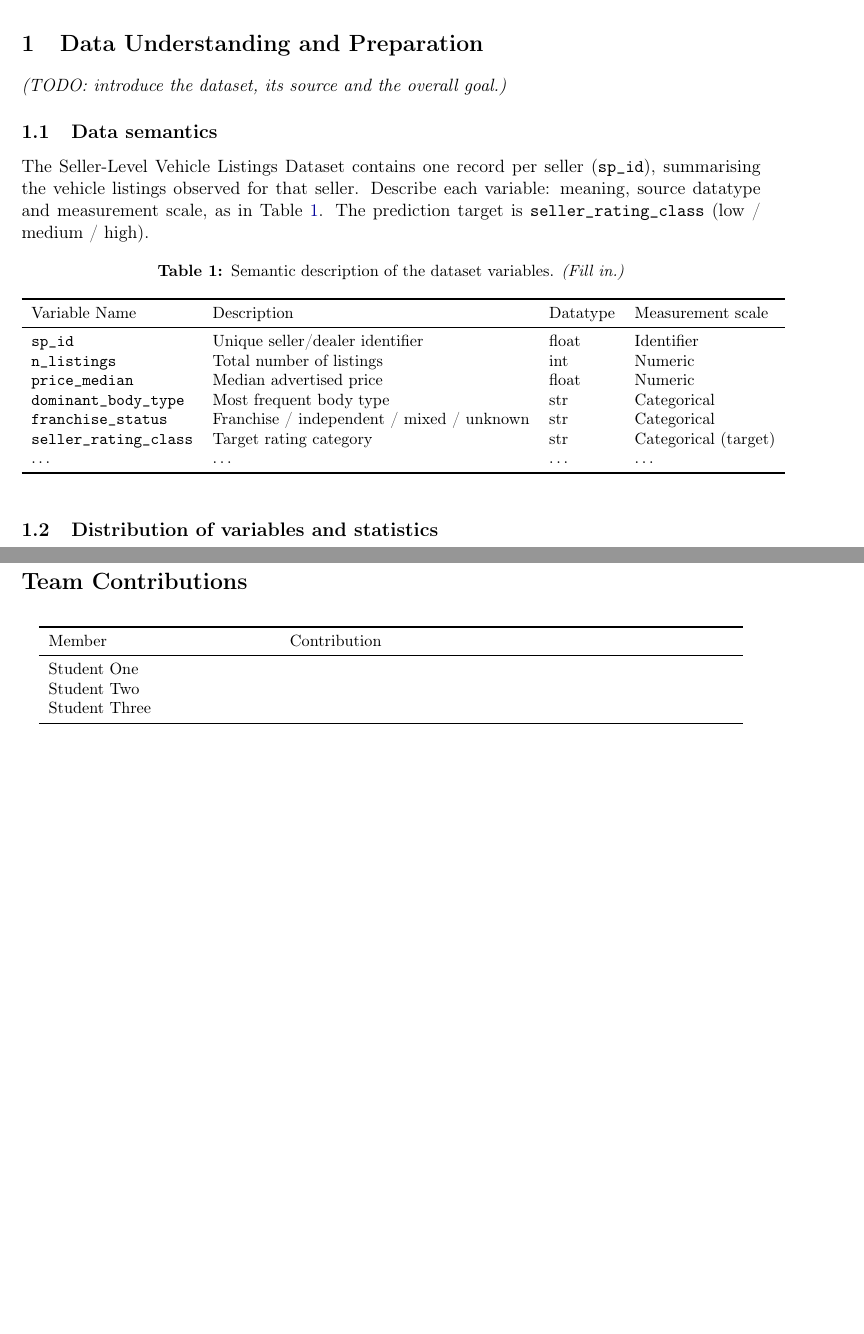
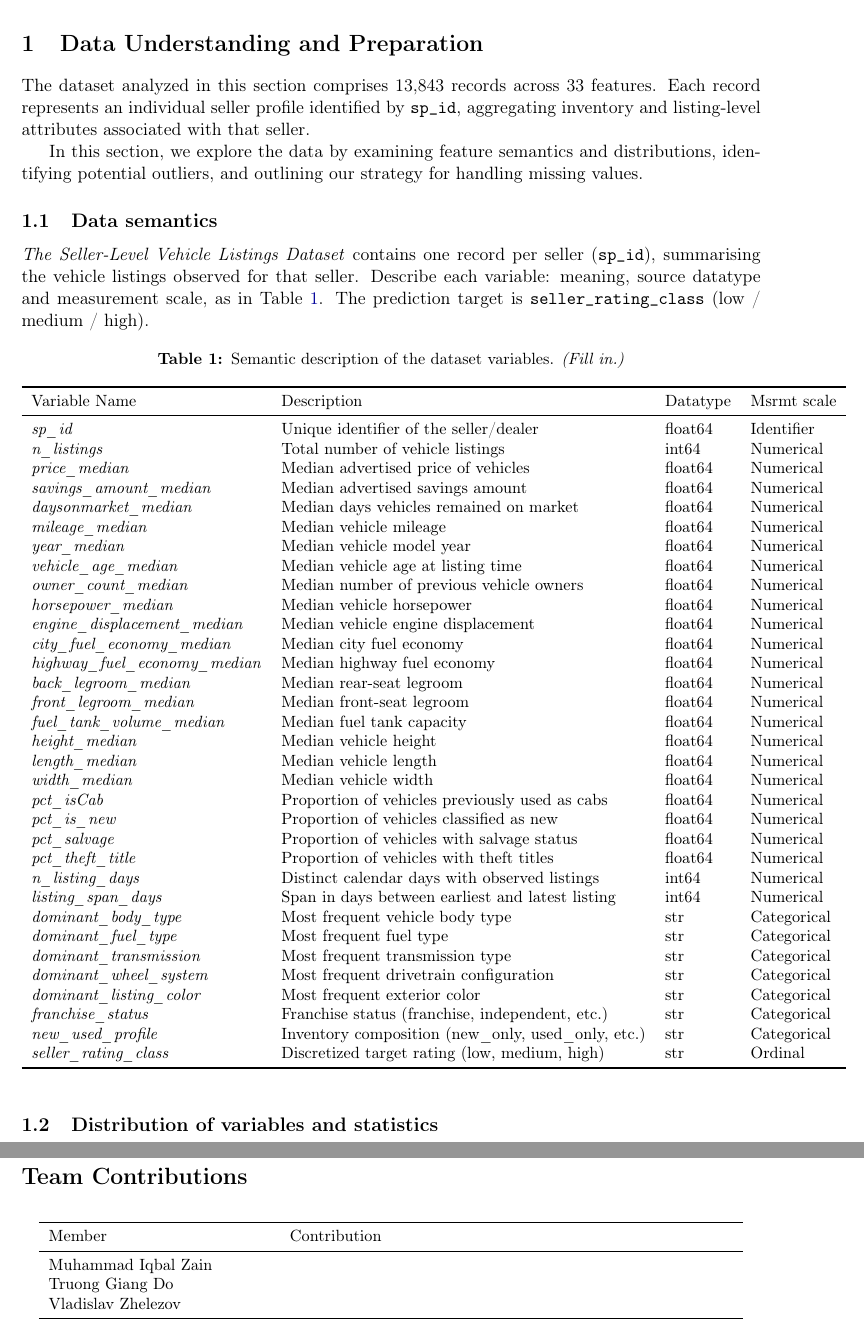
Before and after one commit to iqbalzain99/data-mining_unipi_1_2026, a LaTeX document (report/main.tex): two parts of pages 3 and 5 of 5 before the commit and two parts of pages 3 and 6 of 6 after it, joined at a grey line, cut so that both start at the same text, the shorter picture padded with empty space. Compiled offline with pdfLaTeX.

Commit message:
Fill the main pages and the dataset descriptions

```diff
--- a/report/main.tex
+++ b/report/main.tex
@@ -52,9 +52,9 @@
 \newcommand{\teacherA}{Dino Pedreschi}
 \newcommand{\teacherB}{Riccardo Guidotti}
 \newcommand{\teacherC}{Andrea Fedele}
-\newcommand{\memberA}{Student One}
-\newcommand{\memberB}{Student Two}
-\newcommand{\memberC}{Student Three}
+\newcommand{\memberA}{Muhammad Iqbal Zain}
+\newcommand{\memberB}{Truong Giang Do}
+\newcommand{\memberC}{Vladislav Zhelezov}
 
 \begin{document}
 
@@ -97,15 +97,13 @@
 \pagenumbering{arabic}
 \section{Data Understanding and Preparation}
 \label{sec:understanding}
-\emph{(TODO: introduce the dataset, its source and the overall goal.)}
+The dataset analyzed in this section comprises 13,843 records across 33 features. Each record represents an individual seller profile identified by \texttt{sp\_id}, aggregating inventory and listing-level attributes associated with that seller.
+
+In this section, we explore the data by examining feature semantics and distributions, identifying potential outliers, and outlining our strategy for handling missing values.
 
 \subsection{Data semantics}
 \label{sec:semantics}
-The Seller-Level Vehicle Listings Dataset contains one record per seller
-(\texttt{sp\_id}), summarising the vehicle listings observed for that seller.
-Describe each variable: meaning, source datatype and measurement scale, as
-in Table~\ref{tab:semantics}. The prediction target is
-\texttt{seller\_rating\_class} (low / medium / high).
+\emph{The Seller-Level Vehicle Listings Dataset} contains one record per seller (\texttt{sp\_id}), summarising the vehicle listings observed for that seller. Describe each variable: meaning, source datatype and measurement scale, as in Table~\ref{tab:semantics}. The prediction target is \texttt{seller\_rating\_class} (low / medium / high).
 
 \begin{table}[h]
   \centering
@@ -114,15 +112,41 @@ in Table~\ref{tab:semantics}. The prediction target is
   \small
   \begin{tabular}{llll}
     \toprule
-    Variable Name & Description & Datatype & Measurement scale \\
+    Variable Name & Description & Datatype & Msrmt scale \\
     \midrule
-    \texttt{sp\_id} & Unique seller/dealer identifier & float & Identifier \\
-    \texttt{n\_listings} & Total number of listings & int & Numeric \\
-    \texttt{price\_median} & Median advertised price & float & Numeric \\
-    \texttt{dominant\_body\_type} & Most frequent body type & str & Categorical \\
-    \texttt{franchise\_status} & Franchise / independent / mixed / unknown & str & Categorical \\
-    \texttt{seller\_rating\_class} & Target rating category & str & Categorical (target) \\
-    \dots & \dots & \dots & \dots \\
+    \emph{sp\_id} & Unique identifier of the seller/dealer & float64 & Identifier \\
+    \emph{n\_listings} & Total number of vehicle listings & int64 & Numerical \\
+    \emph{price\_median} & Median advertised price of vehicles & float64 & Numerical \\
+    \emph{savings\_amount\_median} & Median advertised savings amount & float64 & Numerical \\
+    \emph{daysonmarket\_median} & Median days vehicles remained on market & float64 & Numerical \\
+    \emph{mileage\_median} & Median vehicle mileage & float64 & Numerical \\
+    \emph{year\_median} & Median vehicle model year & float64 & Numerical \\
+    \emph{vehicle\_age\_median} & Median vehicle age at listing time & float64 & Numerical \\
+    \emph{owner\_count\_median} & Median number of previous vehicle owners & float64 & Numerical \\
+    \emph{horsepower\_median} & Median vehicle horsepower & float64 & Numerical \\
+    \emph{engine\_displacement\_median} & Median vehicle engine displacement & float64 & Numerical \\
+    \emph{city\_fuel\_economy\_median} & Median city fuel economy & float64 & Numerical \\
+    \emph{highway\_fuel\_economy\_median} & Median highway fuel economy & float64 & Numerical \\
+    \emph{back\_legroom\_median} & Median rear-seat legroom & float64 & Numerical \\
+    \emph{front\_legroom\_median} & Median front-seat legroom & float64 & Numerical \\
+    \emph{fuel\_tank\_volume\_median} & Median fuel tank capacity & float64 & Numerical \\
+    \emph{height\_median} & Median vehicle height & float64 & Numerical \\
+    \emph{length\_median} & Median vehicle length & float64 & Numerical \\
+    \emph{width\_median} & Median vehicle width & float64 & Numerical \\
+    \emph{pct\_isCab} & Proportion of vehicles previously used as cabs & float64 & Numerical \\
+    \emph{pct\_is\_new} & Proportion of vehicles classified as new & float64 & Numerical \\
+    \emph{pct\_salvage} & Proportion of vehicles with salvage status & float64 & Numerical \\
+    \emph{pct\_theft\_title} & Proportion of vehicles with theft titles & float64 & Numerical \\
+    \emph{n\_listing\_days} & Distinct calendar days with observed listings & int64 & Numerical \\
+    \emph{listing\_span\_days} & Span in days between earliest and latest listing & int64 & Numerical \\
+    \emph{dominant\_body\_type} & Most frequent vehicle body type & str & Categorical \\
+    \emph{dominant\_fuel\_type} & Most frequent fuel type & str & Categorical \\
+    \emph{dominant\_transmission} & Most frequent transmission type & str & Categorical \\
+    \emph{dominant\_wheel\_system} & Most frequent drivetrain configuration & str & Categorical \\
+    \emph{dominant\_listing\_color} & Most frequent exterior color & str & Categorical \\
+    \emph{franchise\_status} & Franchise status (franchise, independent, etc.) & str & Categorical \\
+    \emph{new\_used\_profile} & Inventory composition (new\_only, used\_only, etc.) & str & Categorical \\
+    \emph{seller\_rating\_class} & Discretized target rating (low, medium, high) & str & Ordinal \\
     \bottomrule
   \end{tabular}
 \end{table}
```
Also changed, not shown: report/main.tex (2 more changed lines).
